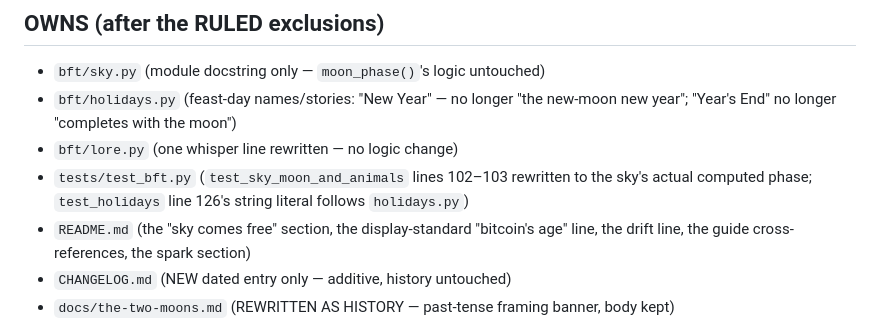
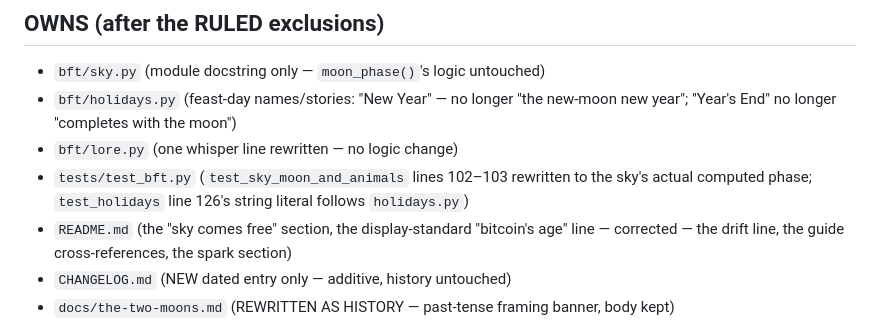
Before and after one commit to PacsArcade/bitcoin-federated-time, a Markdown page: work-claims/task-359.md, the part around the change. Drawn GitHub-style.

Commit message:
work-claims: keep the finding1-lint correction tag on the same line
Small follow-up so the claim file itself passes scripts/lint-finding1.sh.

Co-Authored-By: Claude Fable 5.1 <noreply@anthropic.com>

```diff
--- a/work-claims/task-359.md
+++ b/work-claims/task-359.md
@@ -29,7 +29,7 @@ line.
 - `bft/lore.py` (one whisper line rewritten — no logic change)
 - `tests/test_bft.py` (`test_sky_moon_and_animals` lines 102–103 rewritten to the sky's
   actual computed phase; `test_holidays` line 126's string literal follows `holidays.py`)
-- `README.md` (the "sky comes free" section, the display-standard "bitcoin's age" line, the
+- `README.md` (the "sky comes free" section, the display-standard "bitcoin's age" line — corrected — the
   drift line, the guide cross-references, the spark section)
 - `CHANGELOG.md` (NEW dated entry only — additive, history untouched)
 - `docs/the-two-moons.md` (REWRITTEN AS HISTORY — past-tense framing banner, body kept)
```
